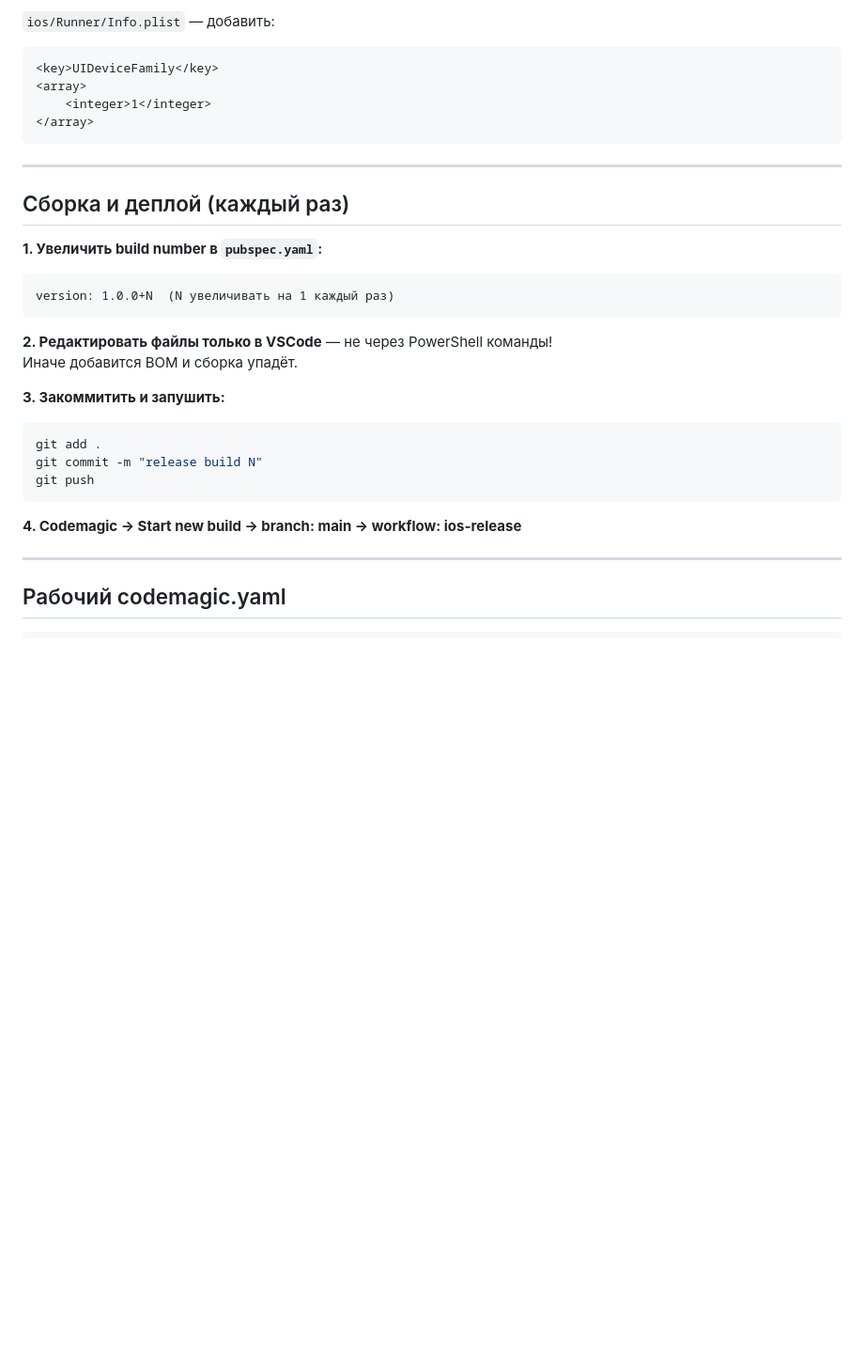
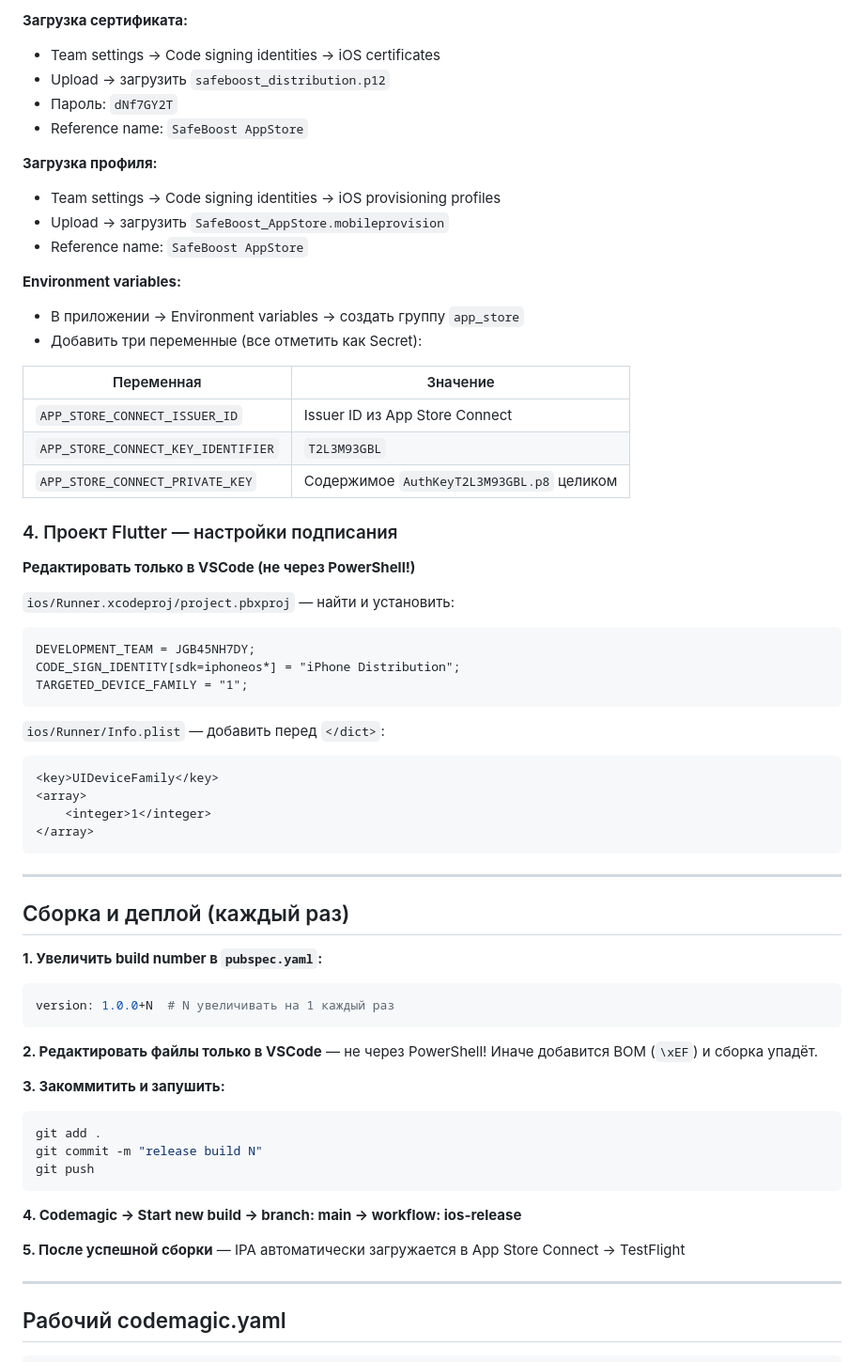
Before and after one commit to glebgrachev/SafeBoost, a Markdown page: DEPLOY.md, the part around one of its changes. Shown at 94% size. GitHub-like rendering; blank space fills up the shorter version.

````diff
--- a/DEPLOY.md
+++ b/DEPLOY.md
@@ -30,5 +71,37 @@
 
-`ios/Runner/Info.plist` — добавить:
+**Загрузка сертификата:**
+- Team settings → Code signing identities → iOS certificates
+- Upload → загрузить `safeboost_distribution.p12`
+- Пароль: `dNf7GY2T`
+- Reference name: `SafeBoost AppStore`
+
+**Загрузка профиля:**
+- Team settings → Code signing identities → iOS provisioning profiles
+- Upload → загрузить `SafeBoost_AppStore.mobileprovision`
+- Reference name: `SafeBoost AppStore`
+
+**Environment variables:**
+- В приложении → Environment variables → создать группу `app_store`
+- Добавить три переменные (все отметить как Secret):
+
+| Переменная | Значение |
+|------------|----------|
+| `APP_STORE_CONNECT_ISSUER_ID` | Issuer ID из App Store Connect |
+| `APP_STORE_CONNECT_KEY_IDENTIFIER` | `T2L3M93GBL` |
+| `APP_STORE_CONNECT_PRIVATE_KEY` | Содержимое `AuthKeyT2L3M93GBL.p8` целиком |
+
+### 4. Проект Flutter — настройки подписания
+
+**Редактировать только в VSCode (не через PowerShell!)**
+
+`ios/Runner.xcodeproj/project.pbxproj` — найти и установить:
+```
+DEVELOPMENT_TEAM = JGB45NH7DY;
+CODE_SIGN_IDENTITY[sdk=iphoneos*] = "iPhone Distribution";
+TARGETED_DEVICE_FAMILY = "1";
+```
+
+`ios/Runner/Info.plist` — добавить перед `</dict>`:
 ```xml
 <key>UIDeviceFamily</key>
 <array>
@@ -41,12 +114,12 @@
 ## Сборка и деплой (каждый раз)
 
 **1. Увеличить build number в `pubspec.yaml`:**
-```
-version: 1.0.0+N  (N увеличивать на 1 каждый раз)
+```yaml
+version: 1.0.0+N  # N увеличивать на 1 каждый раз
 ```
 
-**2. Редактировать файлы только в VSCode** — не через PowerShell команды!
-Иначе добавится BOM и сборка упадёт.
+**2. Редактировать файлы только в VSCode** — не через PowerShell!
+Иначе добавится BOM (`\xEF`) и сборка упадёт.
 
 **3. Закоммитить и запушить:**
 ```powershell
@@ -56,6 +129,8 @@ git push
 ```
 
 **4. Codemagic → Start new build → branch: main → workflow: ios-release**
+
+**5. После успешной сборки** — IPA автоматически загружается в App Store Connect → TestFlight
 
 ---
 
````
Also changed, not shown: other parts of DEPLOY.md (+81 -30 lines).
